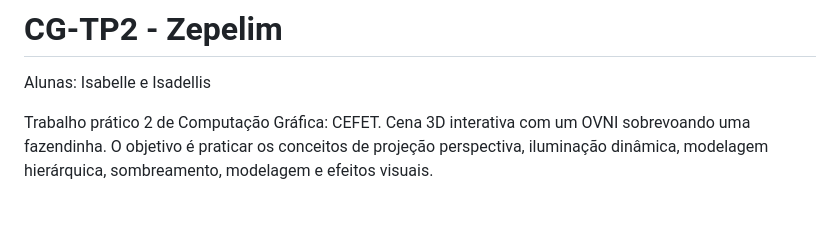
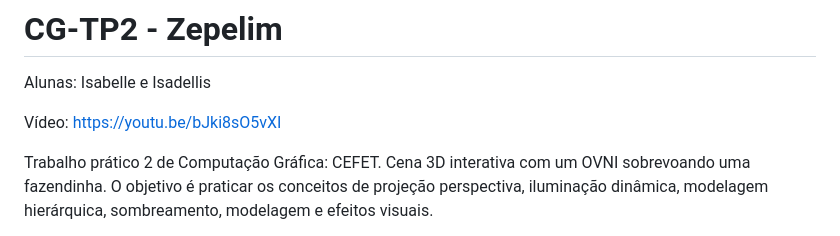
Before and after one commit to ipaixaolt/CG-TP2-Zepelim, a Markdown page: README.md, the part around the change. Drawn GitHub-style; blank space fills up the shorter version.

Commit message:
Add video link to README
Added video link for project demonstration.

```diff
--- a/README.md
+++ b/README.md
@@ -1,5 +1,7 @@
 # CG-TP2 - Zepelim
 Alunas: Isabelle e Isadellis
+
+Vídeo: https://youtu.be/bJki8sO5vXI
 
 Trabalho prático 2 de Computação Gráfica: CEFET. Cena 3D interativa com um OVNI sobrevoando uma fazendinha.
 O objetivo é praticar os conceitos de projeção perspectiva, iluminação dinâmica, modelagem hierárquica, sombreamento, modelagem e efeitos visuais.
```
